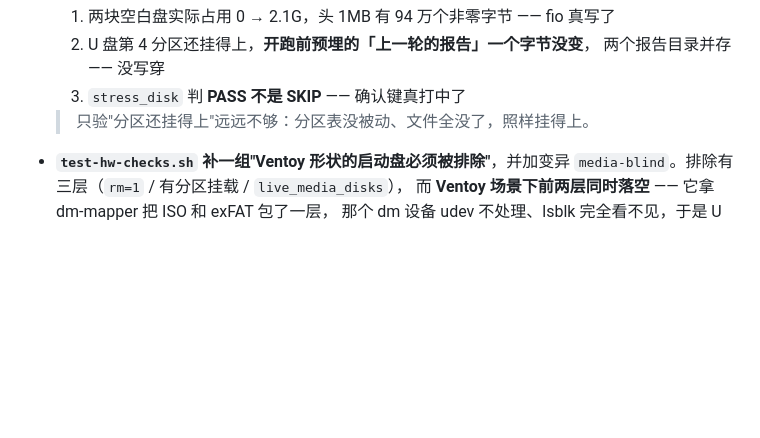
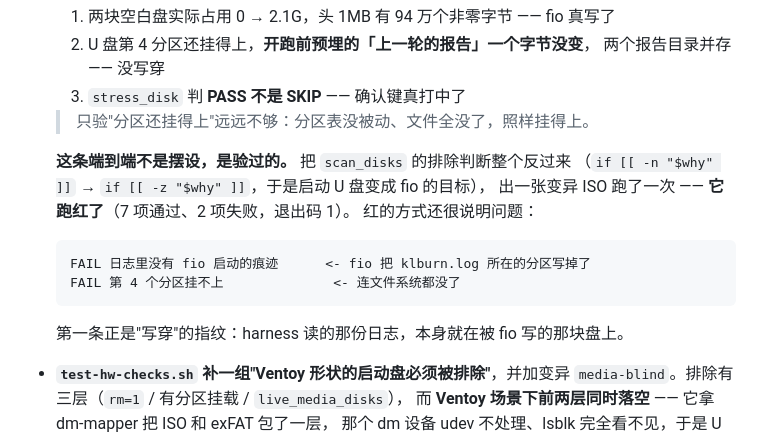
Before and after one commit to yiyezq162/KLBurn, a Markdown page: CHANGELOG.md, the part around the change. GitHub-like rendering; blank space fills up the shorter version.

````diff
--- a/CHANGELOG.md
+++ b/CHANGELOG.md
@@ -172,6 +172,18 @@ git tag -l --sort=version:refname
   3. `stress_disk` 判 **PASS 不是 SKIP** —— 确认键真打中了
 
   > 只验"分区还挂得上"远远不够：分区表没被动、文件全没了，照样挂得上。
+
+  **这条端到端不是摆设，是验过的。** 把 `scan_disks` 的排除判断整个反过来
+  （`if [[ -n "$why" ]]` → `if [[ -z "$why" ]]`，于是启动 U 盘变成 fio 的目标），
+  出一张变异 ISO 跑了一次 —— **它跑红了**（7 项通过、2 项失败，退出码 1）。
+  红的方式还很说明问题：
+
+  ```
+  FAIL 日志里没有 fio 启动的痕迹      <- fio 把 klburn.log 所在的分区写掉了
+  FAIL 第 4 个分区挂不上              <- 连文件系统都没了
+  ```
+
+  第一条正是"写穿"的指纹：harness 读的那份日志，本身就在被 fio 写的那块盘上。
 
 - **`test-hw-checks.sh` 补一组"Ventoy 形状的启动盘必须被排除"**，并加变异
   `media-blind`。排除有三层（`rm=1` / 有分区挂载 / `live_media_disks`），
````
Also changed, not shown: docs/architecture.md (+16 -0 lines).
